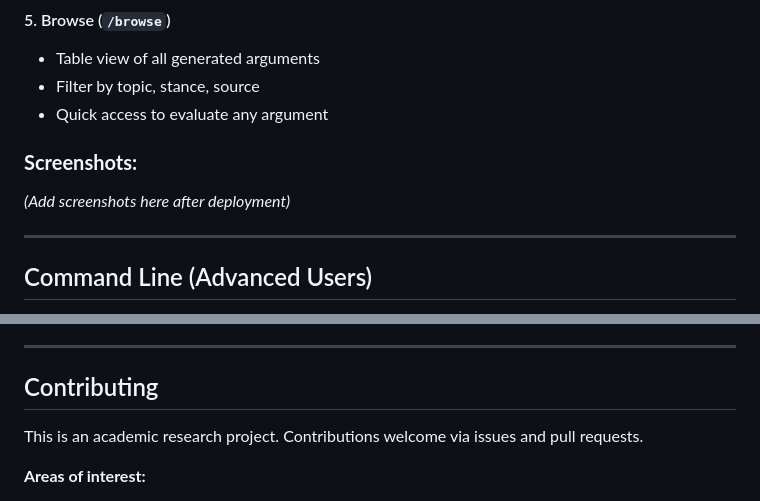
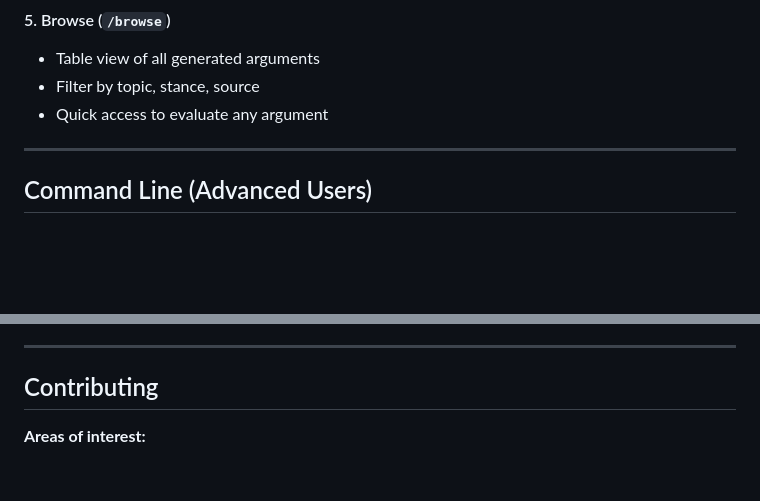
Before and after one commit to mochienterprises/JudgeUI, a Markdown page: README.md, 2 parts joined by grey strips. Rendered like a GitHub page; blank space fills up the shorter version.

Commit message:
Update README
updated contributing section.

```diff
--- a/README.md
+++ b/README.md
@@ -138,10 +138,6 @@ The web interface provides a complete, user-friendly alternative to the CLI tool
 - Table view of all generated arguments
 - Filter by topic, stance, source
 - Quick access to evaluate any argument
-
-### **Screenshots:**
-
-*(Add screenshots here after deployment)*
 
 ---
 
@@ -373,8 +369,6 @@ Each result includes:
 
 ## Contributing
 
-This is an academic research project. Contributions welcome via issues and pull requests.
-
 **Areas of interest:**
 - New LLM provider integrations
 - Additional argument corpora
```
